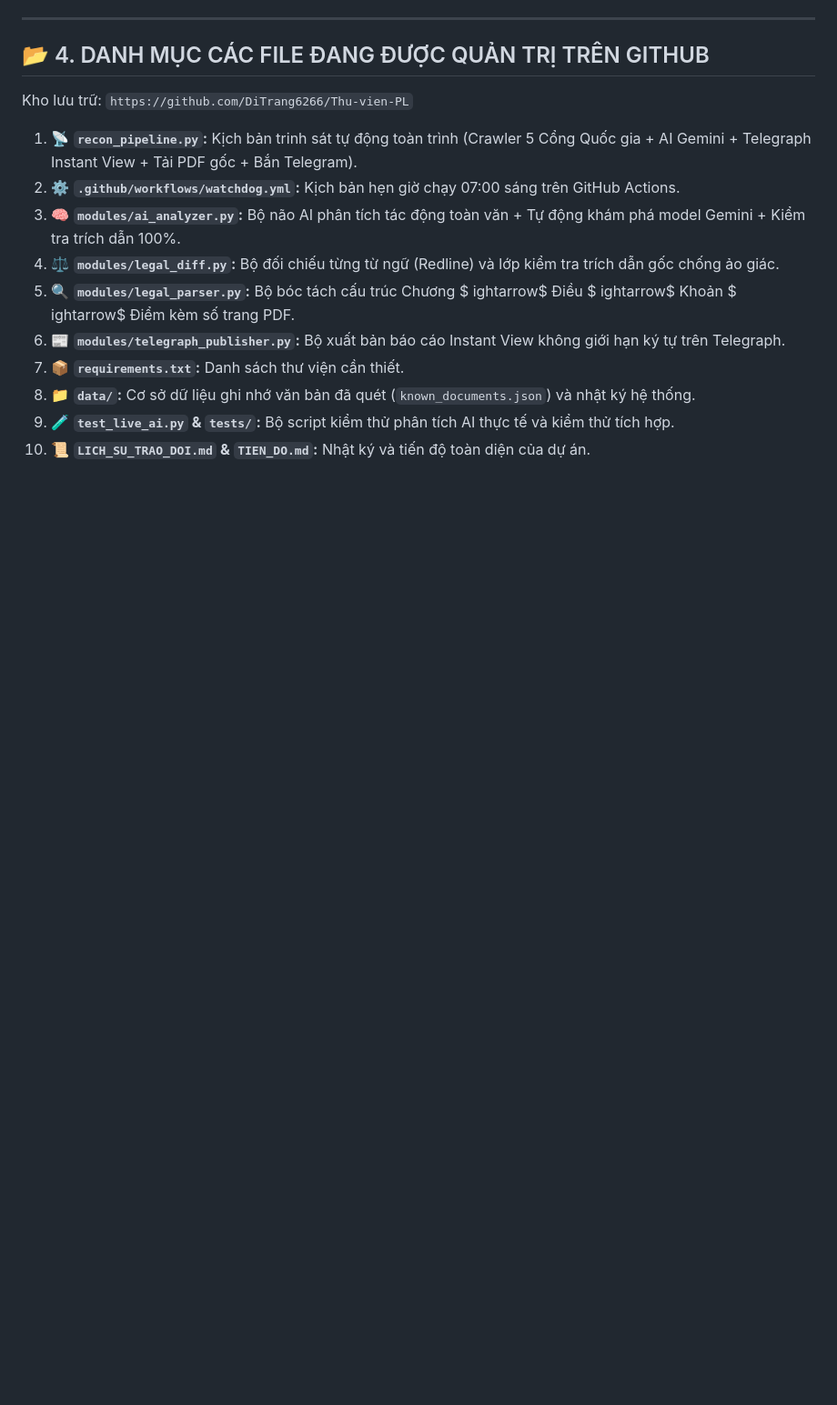
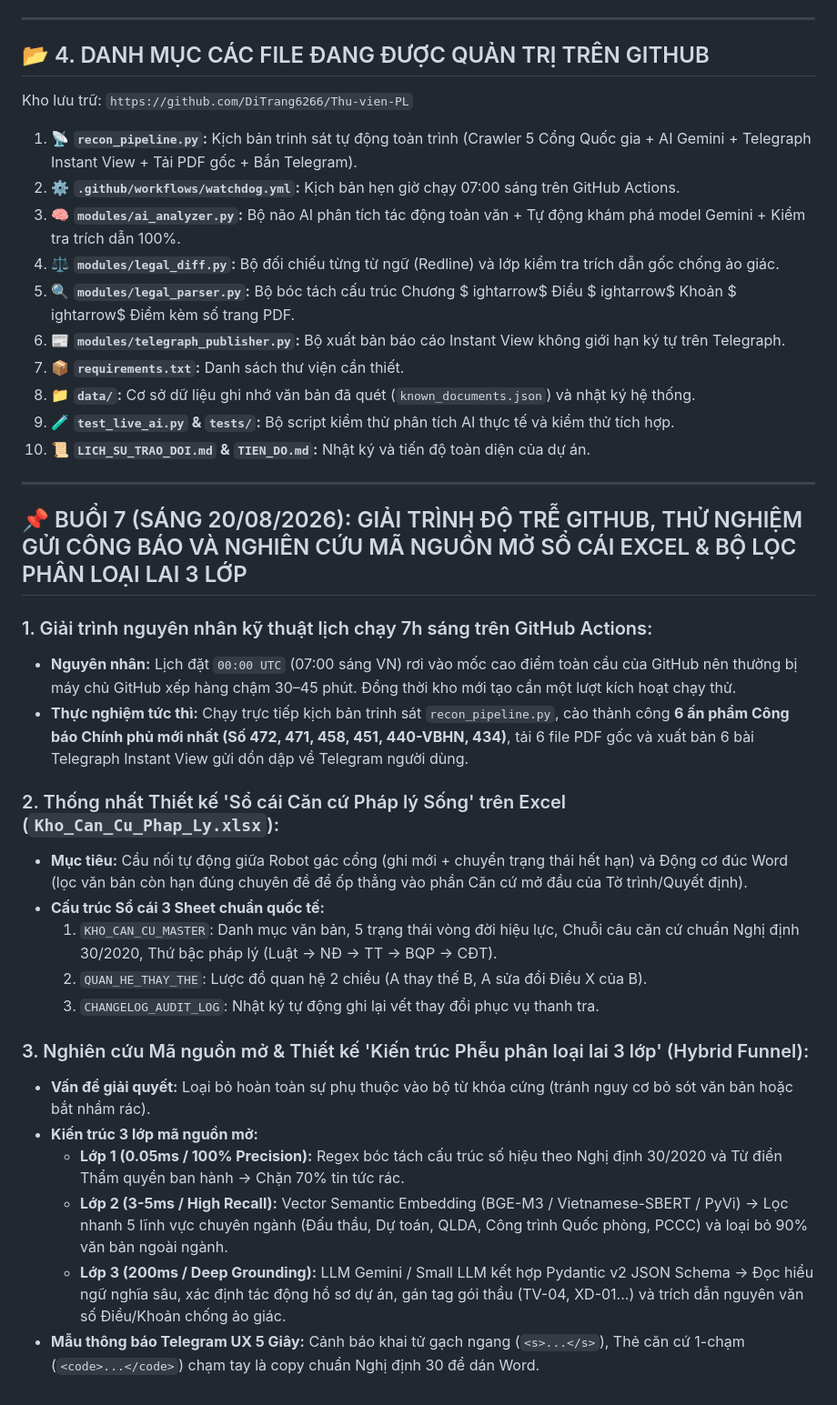
Before and after one commit to DiTrang6266/Thu-vien-PL, a Markdown page: LICH_SU_TRAO_DOI.md, the part around the change. Shown at 91% size. Rendered like a GitHub page; blank space fills up the shorter version.

Commit message:
docs: record Session 7 open source research on hybrid legal classifier and live excel ledger

```diff
--- a/LICH_SU_TRAO_DOI.md
+++ b/LICH_SU_TRAO_DOI.md
@@ -112,3 +112,26 @@ ightarrow$ Điểm kèm số trang PDF.
 8. 📁 **`data/`:** Cơ sở dữ liệu ghi nhớ văn bản đã quét (`known_documents.json`) và nhật ký hệ thống.
 9. 🧪 **`test_live_ai.py` & `tests/`:** Bộ script kiểm thử phân tích AI thực tế và kiểm thử tích hợp.
 10. 📜 **`LICH_SU_TRAO_DOI.md` & `TIEN_DO.md`:** Nhật ký và tiến độ toàn diện của dự án.
+
+---
+
+## 📌 BUỔI 7 (SÁNG 20/08/2026): GIẢI TRÌNH ĐỘ TRỄ GITHUB, THỬ NGHIỆM GỬI CÔNG BÁO VÀ NGHIÊN CỨU MÃ NGUỒN MỞ SỔ CÁI EXCEL & BỘ LỌC PHÂN LOẠI LAI 3 LỚP
+
+### 1. Giải trình nguyên nhân kỹ thuật lịch chạy 7h sáng trên GitHub Actions:
+* **Nguyên nhân:** Lịch đặt `00:00 UTC` (07:00 sáng VN) rơi vào mốc cao điểm toàn cầu của GitHub nên thường bị máy chủ GitHub xếp hàng chậm 30–45 phút. Đồng thời kho mới tạo cần một lượt kích hoạt chạy thử.
+* **Thực nghiệm tức thì:** Chạy trực tiếp kịch bản trinh sát `recon_pipeline.py`, cào thành công **6 ấn phẩm Công báo Chính phủ mới nhất (Số 472, 471, 458, 451, 440-VBHN, 434)**, tải 6 file PDF gốc và xuất bản 6 bài Telegraph Instant View gửi dồn dập về Telegram người dùng.
+
+### 2. Thống nhất Thiết kế 'Sổ cái Căn cứ Pháp lý Sống' trên Excel (`Kho_Can_Cu_Phap_Ly.xlsx`):
+* **Mục tiêu:** Cầu nối tự động giữa Robot gác cổng (ghi mới + chuyển trạng thái hết hạn) và Động cơ đúc Word (lọc văn bản còn hạn đúng chuyên đề để ốp thẳng vào phần Căn cứ mở đầu của Tờ trình/Quyết định).
+* **Cấu trúc Sổ cái 3 Sheet chuẩn quốc tế:**
+  1. `KHO_CAN_CU_MASTER`: Danh mục văn bản, 5 trạng thái vòng đời hiệu lực, Chuỗi câu căn cứ chuẩn Nghị định 30/2020, Thứ bậc pháp lý (Luật -> NĐ -> TT -> BQP -> CĐT).
+  2. `QUAN_HE_THAY_THE`: Lược đồ quan hệ 2 chiều (A thay thế B, A sửa đổi Điều X của B).
+  3. `CHANGELOG_AUDIT_LOG`: Nhật ký tự động ghi lại vết thay đổi phục vụ thanh tra.
+
+### 3. Nghiên cứu Mã nguồn mở & Thiết kế 'Kiến trúc Phễu phân loại lai 3 lớp' (Hybrid Funnel):
+* **Vấn đề giải quyết:** Loại bỏ hoàn toàn sự phụ thuộc vào bộ từ khóa cứng (tránh nguy cơ bỏ sót văn bản hoặc bắt nhầm rác).
+* **Kiến trúc 3 lớp mã nguồn mở:**
+  * **Lớp 1 (0.05ms / 100% Precision):** Regex bóc tách cấu trúc số hiệu theo Nghị định 30/2020 và Từ điển Thẩm quyền ban hành -> Chặn 70% tin tức rác.
+  * **Lớp 2 (3-5ms / High Recall):** Vector Semantic Embedding (BGE-M3 / Vietnamese-SBERT / PyVi) -> Lọc nhanh 5 lĩnh vực chuyên ngành (Đấu thầu, Dự toán, QLDA, Công trình Quốc phòng, PCCC) và loại bỏ 90% văn bản ngoài ngành.
+  * **Lớp 3 (200ms / Deep Grounding):** LLM Gemini / Small LLM kết hợp Pydantic v2 JSON Schema -> Đọc hiểu ngữ nghĩa sâu, xác định tác động hồ sơ dự án, gán tag gói thầu (TV-04, XD-01...) và trích dẫn nguyên văn số Điều/Khoản chống ảo giác.
+* **Mẫu thông báo Telegram UX 5 Giây:** Cảnh báo khai tử gạch ngang (`<s>...</s>`), Thẻ căn cứ 1-chạm (`<code>...</code>`) chạm tay là copy chuẩn Nghị định 30 để dán Word.
```
